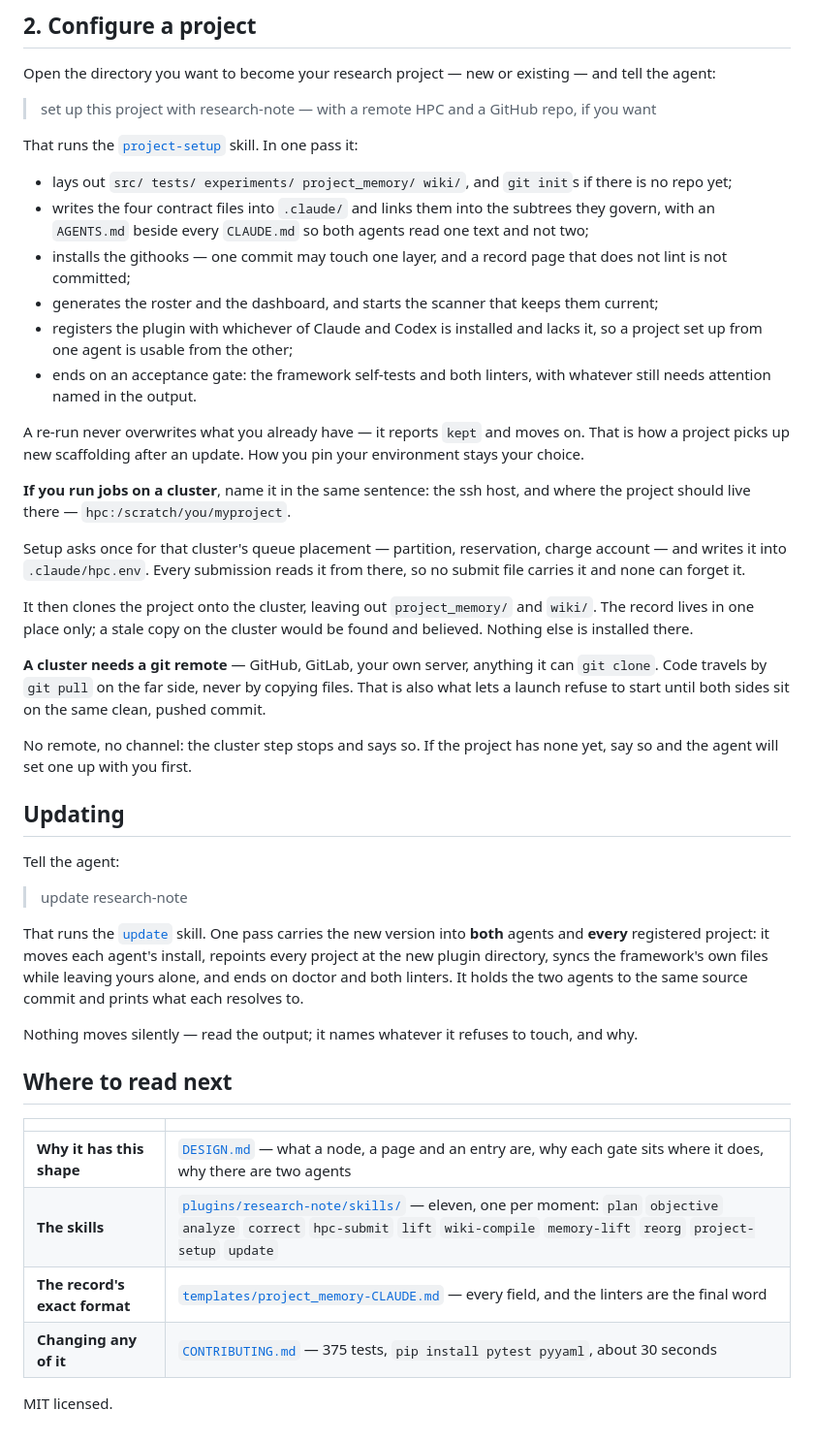
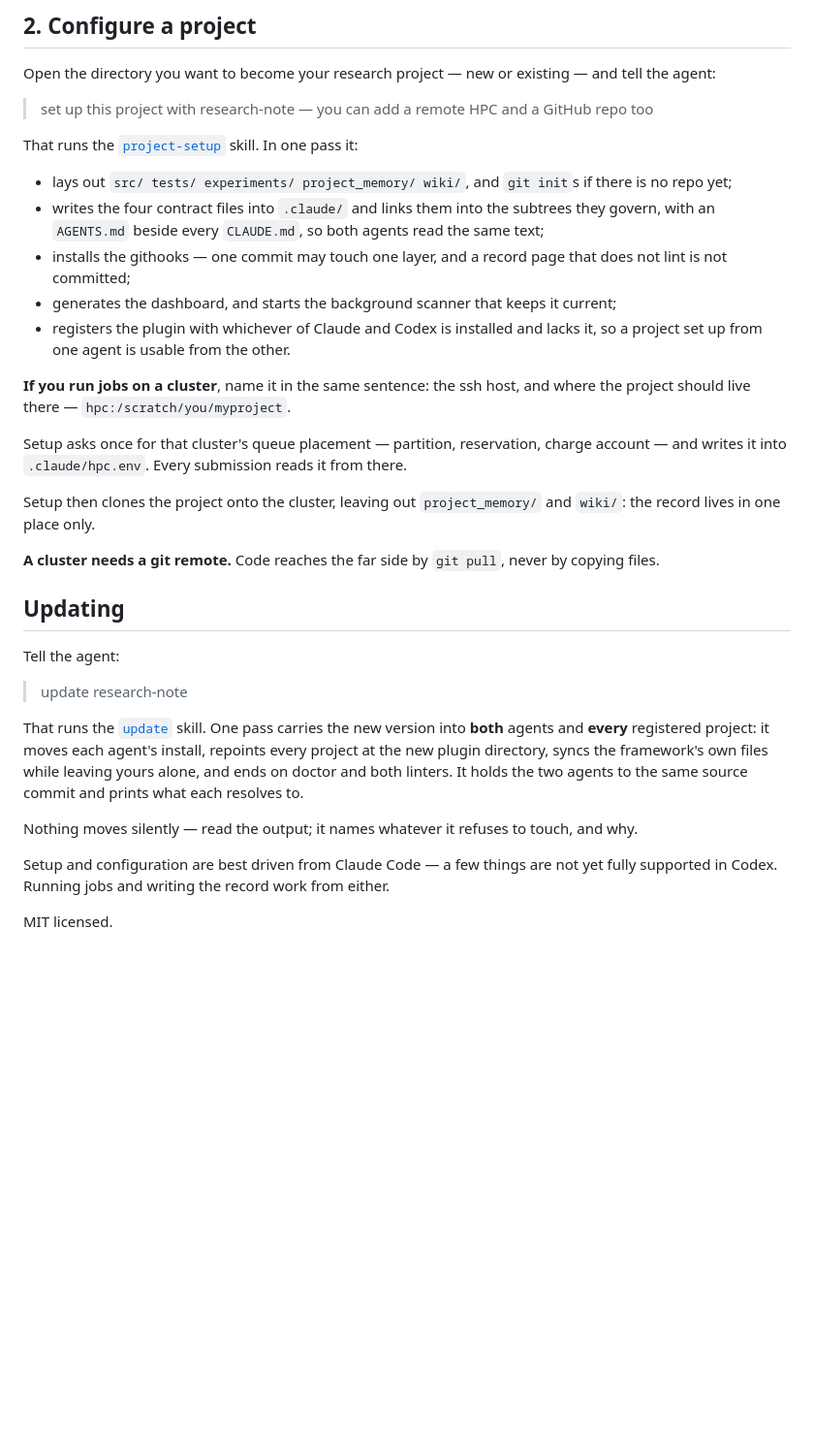
Before and after one commit to Chi-RZ/research-note, a Markdown page: README.md, the part around the change. Shown at 97% size. GitHub-like rendering; blank space fills up the shorter version.

Commit message:
docs(readme): polish the setup section, and two facts it had lost
Wording throughout is the author's; two edits had moved past what the code
does and are corrected here:

- "starts the linter that keeps them updated" — the linters never touch the
  board. regen_dashboard() is the fixer's, in fixer/fixer_cycle.py, so it is
  the background scanner that keeps it current.
- "When submitting job, it then clones the project onto the cluster" — the
  clone is remote.sh setup's ("clone the host's dir ... if missing, else
  ff-pull"). A submission fast-forwards an existing clone; it never makes one.

Also lowercased a sentence-initial "Code", gave the bullet list one ending,
and moved the optional remote out of a bracket inside the quoted sentence,
since everything in that block is meant to be said out loud.

```diff
--- a/README.md
+++ b/README.md
@@ -57,8 +57,8 @@ codex plugin add research-note@rzchi
 Open the directory you want to become your research project — new or existing
 — and tell the agent:
 
-> set up this project with research-note — with a remote HPC and a GitHub
-> repo, if you want
+> set up this project with research-note — you can add a remote HPC and a
+> GitHub repo too
 
 That runs the [`project-setup`](plugins/research-note/skills/project-setup/SKILL.md)
 skill. In one pass it:
@@ -66,39 +66,27 @@ skill. In one pass it:
 - lays out `src/ tests/ experiments/ project_memory/ wiki/`, and `git init`s if
   there is no repo yet;
 - writes the four contract files into `.claude/` and links them into the
-  subtrees they govern, with an `AGENTS.md` beside every `CLAUDE.md` so both
-  agents read one text and not two;
+  subtrees they govern, with an `AGENTS.md` beside every `CLAUDE.md`, so both
+  agents read the same text;
 - installs the githooks — one commit may touch one layer, and a record page
   that does not lint is not committed;
-- generates the roster and the dashboard, and starts the scanner that keeps
-  them current;
+- generates the dashboard, and starts the background scanner that keeps it
+  current;
 - registers the plugin with whichever of Claude and Codex is installed and
-  lacks it, so a project set up from one agent is usable from the other;
-- ends on an acceptance gate: the framework self-tests and both linters, with
-  whatever still needs attention named in the output.
-
-A re-run never overwrites what you already have — it reports `kept` and moves
-on. That is how a project picks up new scaffolding after an update. How you pin
-your environment stays your choice.
+  lacks it, so a project set up from one agent is usable from the other.
 
 **If you run jobs on a cluster**, name it in the same sentence: the ssh host,
 and where the project should live there — `hpc:/scratch/you/myproject`.
 
 Setup asks once for that cluster's queue placement — partition, reservation,
 charge account — and writes it into `.claude/hpc.env`. Every submission reads it
-from there, so no submit file carries it and none can forget it.
+from there.
 
-It then clones the project onto the cluster, leaving out `project_memory/` and
-`wiki/`. The record lives in one place only; a stale copy on the cluster would
-be found and believed. Nothing else is installed there.
+Setup then clones the project onto the cluster, leaving out `project_memory/`
+and `wiki/`: the record lives in one place only.
 
-**A cluster needs a git remote** — GitHub, GitLab, your own server, anything it
-can `git clone`. Code travels by `git pull` on the far side, never by copying
-files. That is also what lets a launch refuse to start until both sides sit on
-the same clean, pushed commit.
-
-No remote, no channel: the cluster step stops and says so. If the project has
-none yet, say so and the agent will set one up with you first.
+**A cluster needs a git remote.** Code reaches the far side by `git pull`, never
+by copying files.
 
 ## Updating
 
@@ -116,13 +104,8 @@ resolves to.
 Nothing moves silently — read the output; it names whatever it refuses to
 touch, and why.
 
-## Where to read next
-
-| | |
-|---|---|
-| **Why it has this shape** | [`DESIGN.md`](DESIGN.md) — what a node, a page and an entry are, why each gate sits where it does, why there are two agents |
-| **The skills** | [`plugins/research-note/skills/`](plugins/research-note/skills/) — eleven, one per moment: `plan` `objective` `analyze` `correct` `hpc-submit` `lift` `wiki-compile` `memory-lift` `reorg` `project-setup` `update` |
-| **The record's exact format** | [`templates/project_memory-CLAUDE.md`](plugins/research-note/templates/project_memory-CLAUDE.md) — every field, and the linters are the final word |
-| **Changing any of it** | [`CONTRIBUTING.md`](CONTRIBUTING.md) — 375 tests, `pip install pytest pyyaml`, about 30 seconds |
+Setup and configuration are best driven from Claude Code — a few things are
+not yet fully supported in Codex. Running jobs and writing the record work
+from either.
 
 MIT licensed.
```
